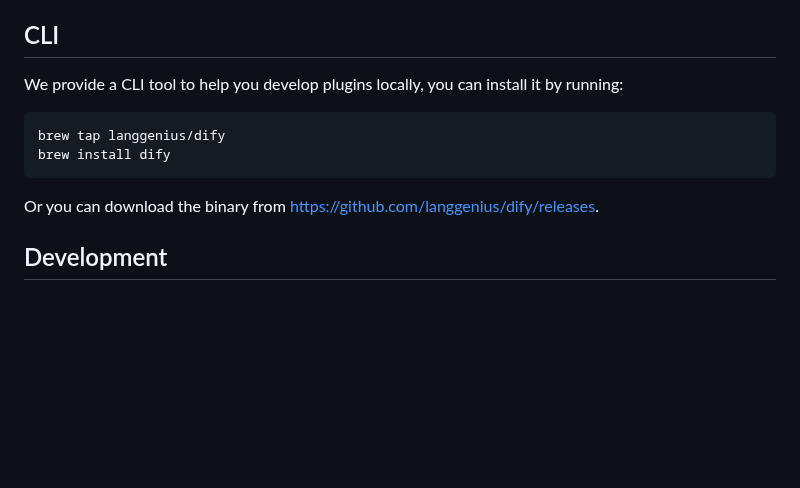
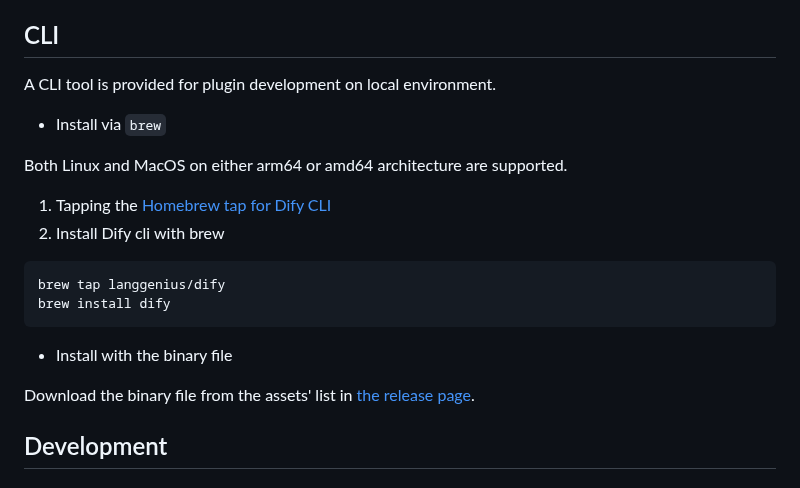
Before and after one commit to langgenius/dify-plugin-daemon, a Markdown page: README.md, the part around the change. Rendered like a GitHub page; blank space fills up the shorter version.

Commit message:
doc: update cli tool installation guidance in README.md (#227)

````diff
--- a/README.md
+++ b/README.md
@@ -20,14 +20,23 @@ For more detailed introduction about Dify plugin, please refer to our docs [http
 
 ## CLI
 
-We provide a CLI tool to help you develop plugins locally, you can install it by running:
+A CLI tool is provided for plugin development on local environment.
+
+- Install via `brew`
+
+Both Linux and MacOS on either arm64 or amd64 architecture are supported.
+
+1. Tapping the [Homebrew tap for Dify CLI](https://github.com/langgenius/homebrew-dify)
+2. Install Dify cli with brew
 
 ```bash
 brew tap langgenius/dify
 brew install dify
 ```
 
-Or you can download the binary from [https://github.com/langgenius/dify/releases](https://github.com/langgenius/dify/releases).
+- Install with the binary file
+
+Download the binary file from the assets' list in [the release page](https://github.com/langgenius/dify-plugin-daemon/releases).
 
 ## Development
 
````
